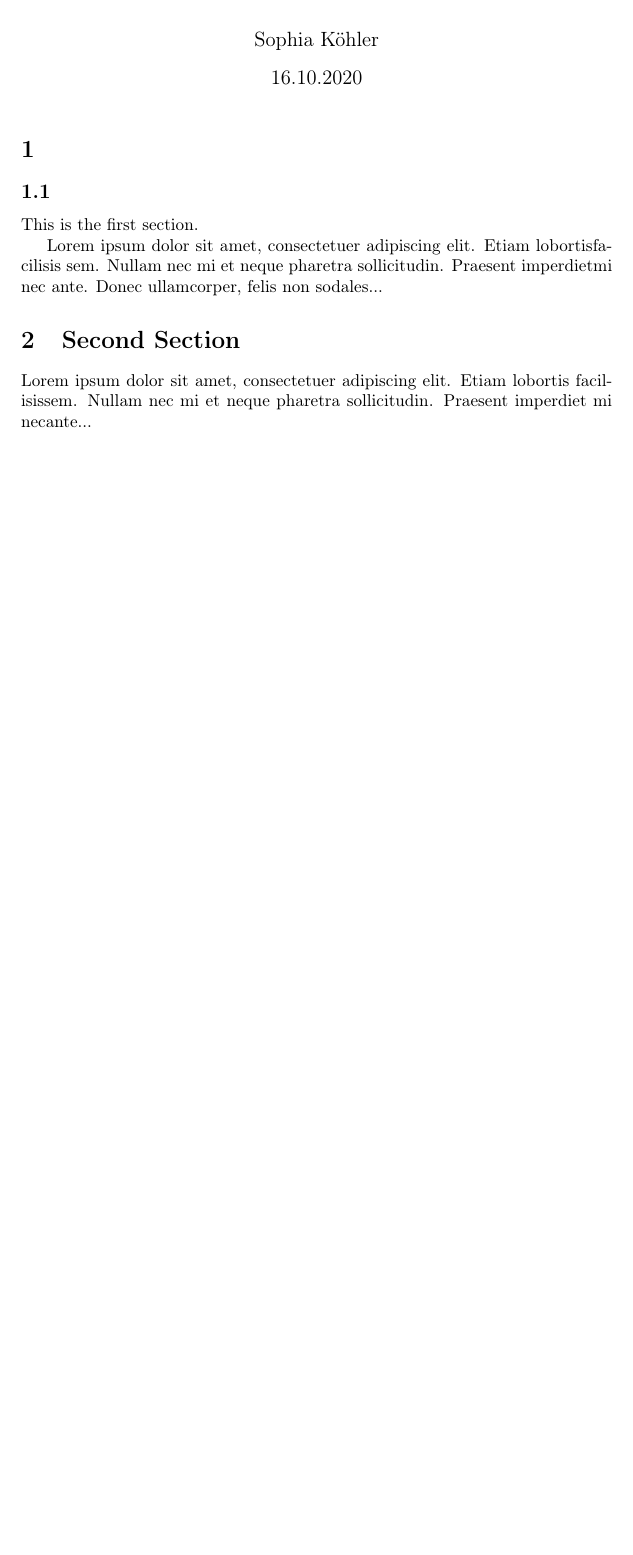
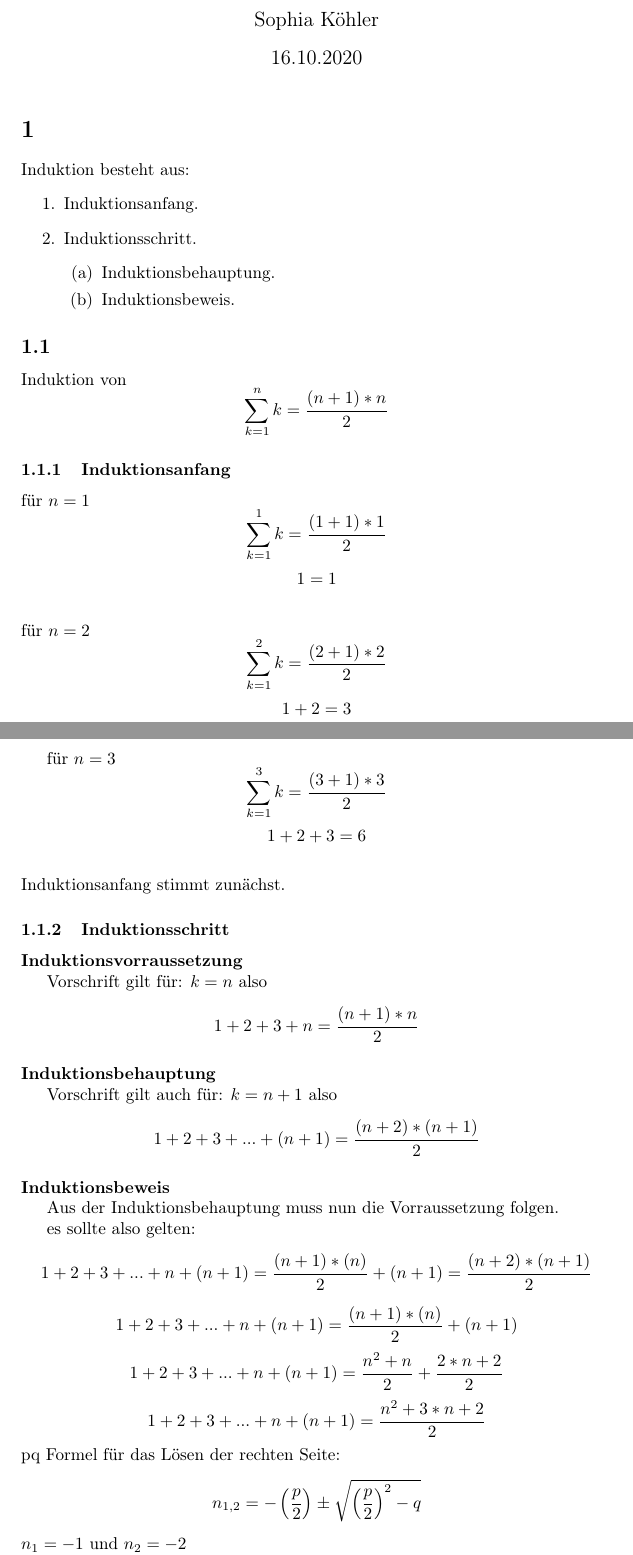
Before and after one commit to xsoophx/TI1-PVL1, a LaTeX document (PVL1/PVL1.tex): part of the page before the commit and two parts of pages 1 and 2 of 2 after it, the two joined at a grey line, cut so that both start at the same text, the shorter picture padded with empty space. Compiled offline with pdfLaTeX.

Commit message:
Completed task 1a).

```diff
--- a/PVL1/PVL1.tex
+++ b/PVL1/PVL1.tex
@@ -12,19 +12,55 @@
 \maketitle
 
 \section{}
+Induktion besteht aus:
+\begin{enumerate}
+  \item Induktionsanfang.
+  \item Induktionsschritt.
+  	\begin{enumerate}
+	  \item Induktionsbehauptung.
+  	\item Induktionsbeweis.
+  	\end{enumerate}
+\end{enumerate}
 \subsection{}
+Induktion von \[ \sum_{k=1}^{n}{k} = \frac{(n+1)*n}{2} \]
+\subsubsection{Induktionsanfang}
 
-This is the first section.
+für $n=1$
+\[ \sum_{k=1}^{1}{k} = \frac{(1+1)*1}{2} \]
+\[ 1 = 1 \]
+\newline
+für $n=2$
+\[ \sum_{k=1}^{2}{k} = \frac{(2+1)*2}{2} \]
+\[ 1+2 = 3 \]
+\newline
+\clearpage
+für $n=3$
+\[ \sum_{k=1}^{3}{k} = \frac{(3+1)*3}{2} \]
+\[ 1+2+3 = 6 \]
+\newline
+Induktionsanfang stimmt zunächst.
+\subsubsection{Induktionsschritt}
+\paragraph{Induktionsvorraussetzung}\mbox{}
 
-Lorem  ipsum  dolor  sit  amet,  consectetuer  adipiscing
-elit.   Etiam  lobortisfacilisis sem.  Nullam nec mi et
-neque pharetra sollicitudin.  Praesent imperdietmi nec ante.
-Donec ullamcorper, felis non sodales...
+Vorschrift gilt für: $k=n$ also \[1+2+3+n = \frac{(n+1)*n}{2} \]
 
-\section{Second Section}
+\paragraph{Induktionsbehauptung}\mbox{}
 
-Lorem ipsum dolor sit amet, consectetuer adipiscing elit.
-Etiam lobortis facilisissem.  Nullam nec mi et neque pharetra
-sollicitudin.  Praesent imperdiet mi necante...
+Vorschrift gilt auch für: $k=n+1$ also \[1+2+3+...+(n+1) = \frac{(n+2)*(n+1)}{2} \]
 
+\paragraph{Induktionsbeweis}\mbox{}
+
+Aus der Induktionsbehauptung muss nun die Vorraussetzung folgen.
+
+es sollte also gelten: \[1+2+3+...+n+(n+1) = \frac{(n+1)*(n)}{2}+(n+1) = \frac{(n+2)*(n+1)}{2}\]
+\[1+2+3+...+n+(n+1) = \frac{(n+1)*(n)}{2}+(n+1) \]
+\[1+2+3+...+n+(n+1) = \frac{n^2+n}{2}+ \frac{2*n+2}{2} \]
+\[1+2+3+...+n+(n+1) = \frac{n^2+3*n+2}{2}\]
+pq Formel für das Lösen der rechten Seite: \[n_{1,2} = -\left(\frac{p}{2}\right) \pm \sqrt{ \left(\frac{p}{2}\right)^{2}-q} \]
+ $n_1=-1$ und  $n_2=-2$
+ \newline
+nun folgt Umformung in Nullstellenform:
+\[\frac{(n+2)*(n+1)}{2} \]
+\newline
+Somit ist gezeigt, dass Induktionsbehauptung aus der Induktionsvorraussetzung folgt.
 \end{document}
```
Also changed, not shown: PVL1/PVL1.pdf.
